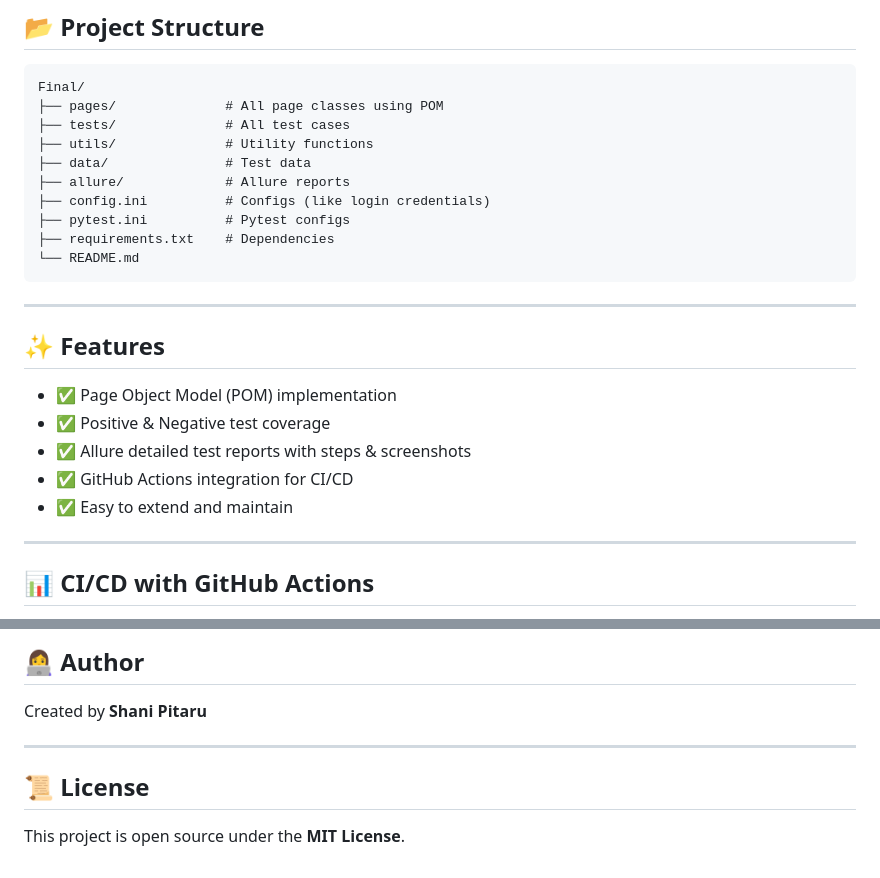
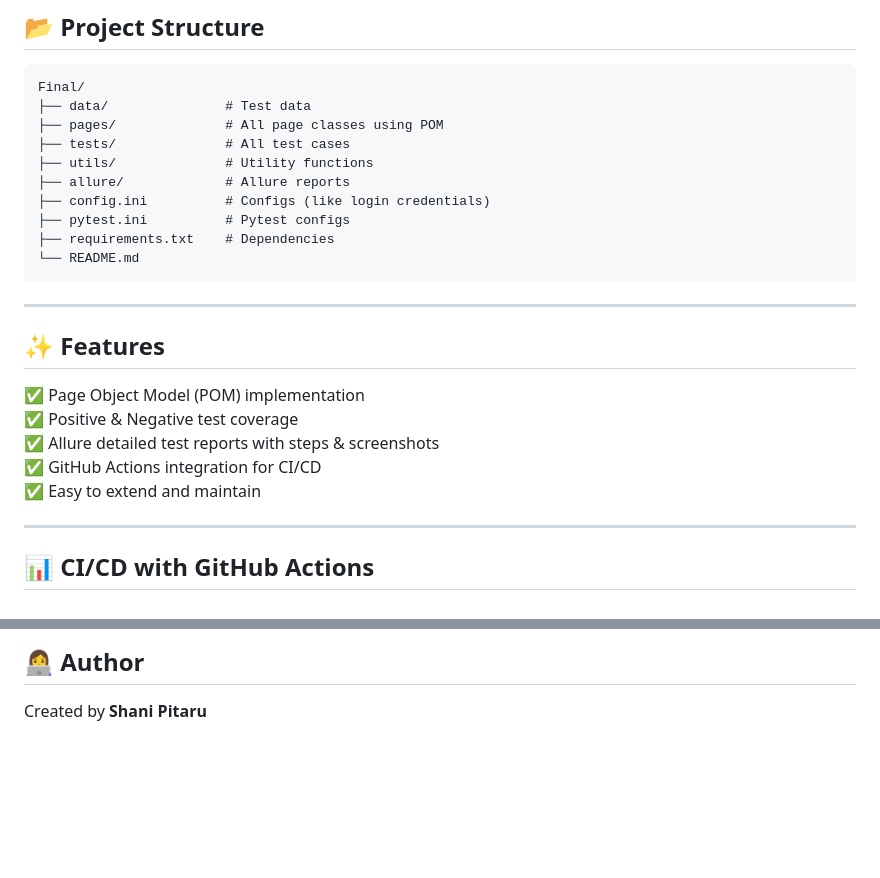
Before and after one commit to shanip89/FinalAutomation_project, a Markdown page: README.md, 2 parts joined by grey strips. GitHub-like rendering; blank space fills up the shorter version.

````diff
--- a/README.md
+++ b/README.md
@@ -69,10 +69,10 @@ allure serve allure-results
 ## 📂 Project Structure
 ```
 Final/
+├── data/               # Test data
 ├── pages/              # All page classes using POM
 ├── tests/              # All test cases
 ├── utils/              # Utility functions
-├── data/               # Test data
 ├── allure/             # Allure reports
 ├── config.ini          # Configs (like login credentials)
 ├── pytest.ini          # Pytest configs
@@ -83,11 +83,11 @@ Final/
 ---
 
 ## ✨ Features
-- ✅ Page Object Model (POM) implementation
-- ✅ Positive & Negative test coverage
-- ✅ Allure detailed test reports with steps & screenshots
-- ✅ GitHub Actions integration for CI/CD
-- ✅ Easy to extend and maintain
+ ✅ Page Object Model (POM) implementation
+ ✅ Positive & Negative test coverage
+ ✅ Allure detailed test reports with steps & screenshots
+ ✅ GitHub Actions integration for CI/CD
+ ✅ Easy to extend and maintain
 
 ---
 
@@ -111,8 +111,3 @@ Here’s an example of the automation in action:
 
 ## 👩‍💻 Author
 Created by **Shani Pitaru**
-
----
-
-## 📜 License
-This project is open source under the **MIT License**.
````
